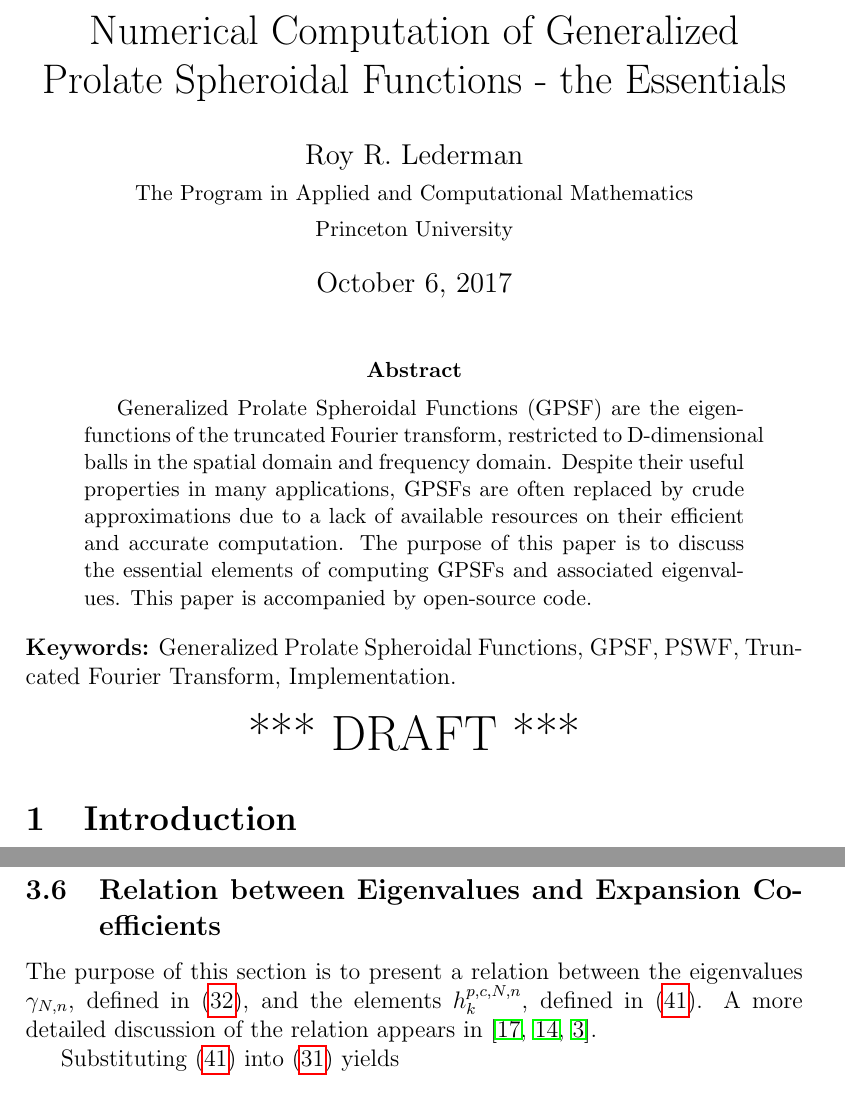
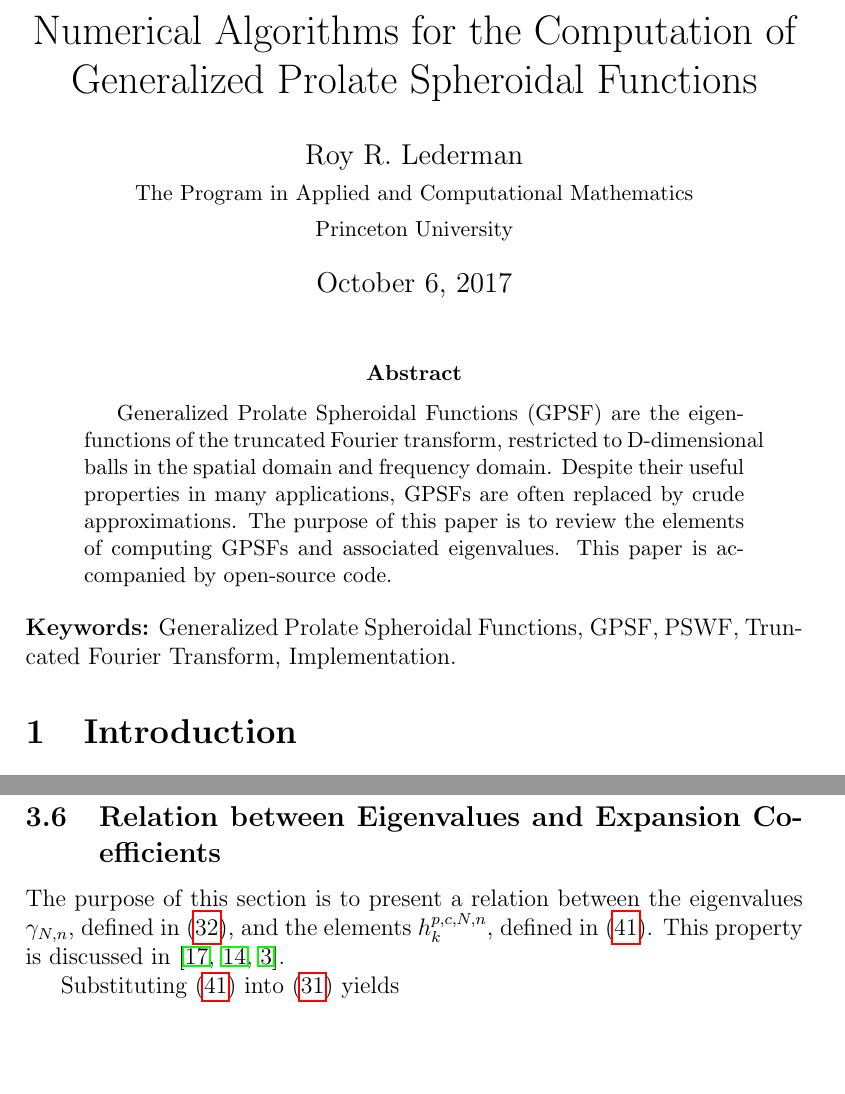
Before and after one commit to lederman/Prol, a LaTeX paper (doc/gpsf_report1.tex): two parts of pages 1 and 12 of 21, joined at a grey line, cut so that both start at the same text, the shorter picture padded with empty space. Compiled offline with pdfLaTeX.

Commit message:
Minor updates to the text

```diff
--- a/doc/gpsf_report1.tex
+++ b/doc/gpsf_report1.tex
@@ -31,7 +31,7 @@
 
 \hypersetup{pdfauthor={Roy R. Lederman},pdftitle={Generalized Prolate Spheroidal Functions}}
 
-\title{Numerical Computation of Generalized Prolate Spheroidal Functions - the Essentials}
+\title{Numerical Algorithms for the Computation of Generalized Prolate Spheroidal Functions}
 \date{\today}
 \author{Roy R. Lederman\\ \small The Program in Applied and Computational Mathematics\\ \small Princeton University}
 
@@ -43,19 +43,19 @@
 %
 %
 \begin{abstract}
-  Generalized Prolate Spheroidal Functions (GPSF) are the eigenfunctions of the truncated Fourier transform, restricted to D-dimensional balls in the spatial domain and frequency domain. Despite their useful properties in many applications, GPSFs are often replaced by crude approximations due to a lack of available resources on their efficient and accurate computation.
-  The purpose of this paper is to discuss the essential elements of computing GPSFs and associated eigenvalues.
+  Generalized Prolate Spheroidal Functions (GPSF) are the eigenfunctions of the truncated Fourier transform, restricted to D-dimensional balls in the spatial domain and frequency domain. Despite their useful properties in many applications, GPSFs are often replaced by crude approximations.
+  The purpose of this paper is to review the elements of computing GPSFs and associated eigenvalues.
   This paper is accompanied by open-source code.
   \end{abstract}
 {\bf Keywords:} Generalized Prolate Spheroidal Functions, GPSF, PSWF, Truncated Fourier Transform, Implementation.
 
 
 %
-% draft note for in-development editions.
+% draft note for in-development versions.
 %
-\begin{center}
-{\Huge *** DRAFT ***}
-\end{center}
+%\begin{center}
+%{\Huge *** DRAFT ***}
+%\end{center}
 
 
 %%%%%%%%%%%%%%%%%%%%%%%%%%%%%%%%%%%
@@ -539,7 +539,7 @@ The following formula, due to \cite{serkh2015generalized,greengard2017generalize
 \subsection{Relation between Eigenvalues and Expansion Coefficients}
 
 The purpose of this section is to present a relation between the eigenvalues $\gamma_{N,n}$, defined in (\ref{eq:gamma}), and the elements ${h}^{p,c,N,n}_k$, defined in (\ref{eq:weighted_prol_expand}).
-A more detailed discussion of the relation appears in \cite{slepian1964prolate,serkh2015generalized,greengard2017generalized}.
+This property is discussed in \cite{slepian1964prolate,serkh2015generalized,greengard2017generalized}.
 
 
 Substituting (\ref{eq:weighted_prol_expand}) into (\ref{eq:weighted_radial_prol:eig}) yields
```
Also changed, not shown: doc/gpsf_report1.tex (12 more changed lines).
